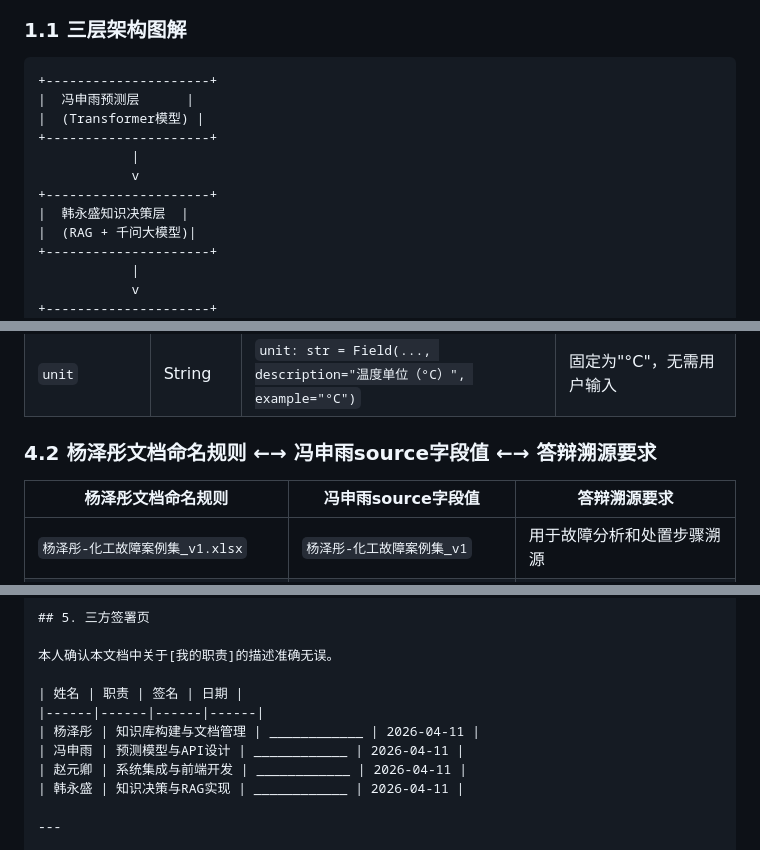
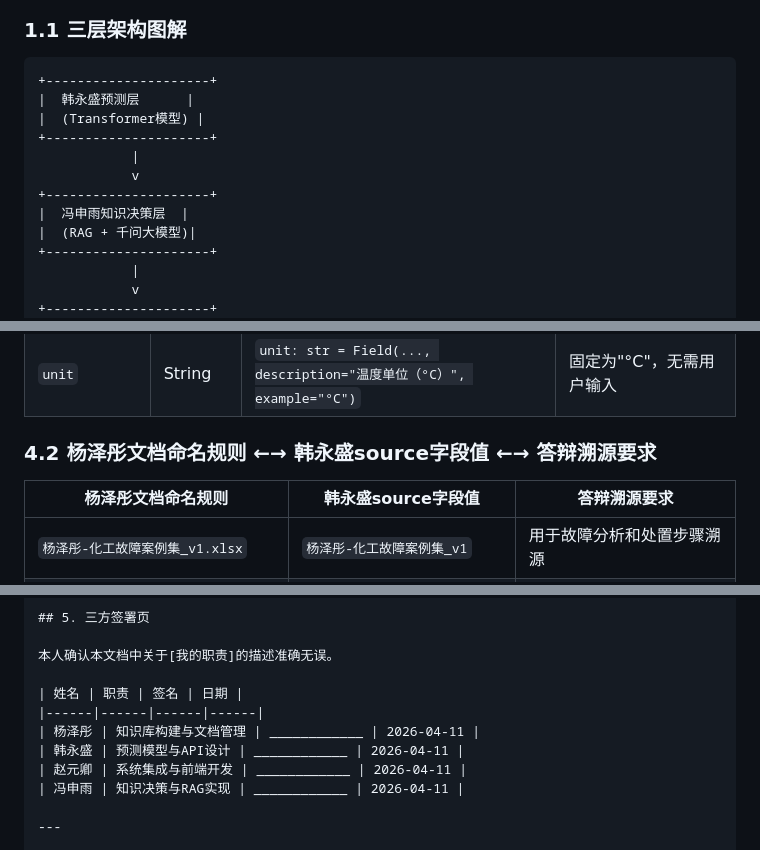
Before and after one commit to Zane-Y-Zhao/Chemical_AI_Project, a Markdown page: 技术白皮书.md, 3 parts joined by grey strips. Rendered like a GitHub page.

````diff
--- a/技术白皮书.md
+++ b/技术白皮书.md
@@ -6,13 +6,13 @@
 
 ```
 +---------------------+
-|  冯申雨预测层      |
+|  韩永盛预测层      |
 |  (Transformer模型) |
 +---------------------+
             |
             v
 +---------------------+
-|  韩永盛知识决策层  |
+|  冯申雨知识决策层  |
 |  (RAG + 千问大模型)|
 +---------------------+
             |
@@ -164,9 +164,9 @@ logging.basicConfig(
 | `timestamp` | String | `timestamp: str = Field(..., description="数据时间戳（ISO格式）", example="2026-04-10T14:30:00")` | 显示为"数据时间"，格式YYYY-MM-DD HH:MM:SS |
 | `unit` | String | `unit: str = Field(..., description="温度单位（°C）", example="°C")` | 固定为"°C"，无需用户输入 |
 
-### 4.2 杨泽彤文档命名规则 ←→ 冯申雨source字段值 ←→ 答辩溯源要求
+### 4.2 杨泽彤文档命名规则 ←→ 韩永盛source字段值 ←→ 答辩溯源要求
 
-| 杨泽彤文档命名规则 | 冯申雨source字段值 | 答辩溯源要求 |
+| 杨泽彤文档命名规则 | 韩永盛source字段值 | 答辩溯源要求 |
 |-------------------|-------------------|-------------|
 | `杨泽彤-化工故障案例集_v1.xlsx` | `杨泽彤-化工故障案例集_v1` | 用于故障分析和处置步骤溯源 |
 | `杨泽彤-化工安全操作规程_2025版.docx` | `杨泽彤-化工安全操作规程_2025版` | 用于安全条款和操作规范溯源 |
@@ -192,9 +192,9 @@ docs.append(Document(
 | 姓名 | 职责 | 签名 | 日期 |
 |------|------|------|------|
 | 杨泽彤 | 知识库构建与文档管理 | ____________ | 2026-04-11 |
-| 冯申雨 | 预测模型与API设计 | ____________ | 2026-04-11 |
+| 韩永盛 | 预测模型与API设计 | ____________ | 2026-04-11 |
 | 赵元卿 | 系统集成与前端开发 | ____________ | 2026-04-11 |
-| 韩永盛 | 知识决策与RAG实现 | ____________ | 2026-04-11 |
+| 冯申雨 | 知识决策与RAG实现 | ____________ | 2026-04-11 |
 
 ---
 
````
Also changed, not shown: other parts of 技术白皮书.md (+6 -6 lines).
